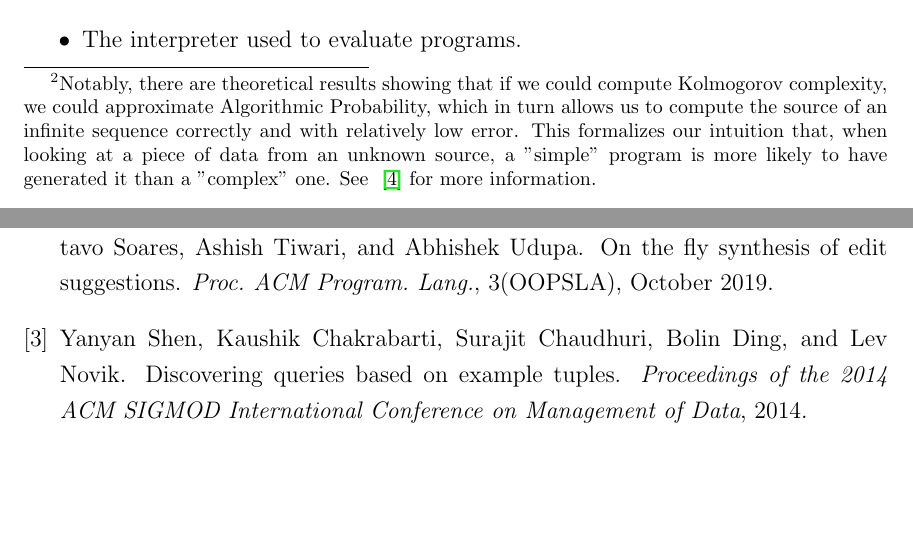
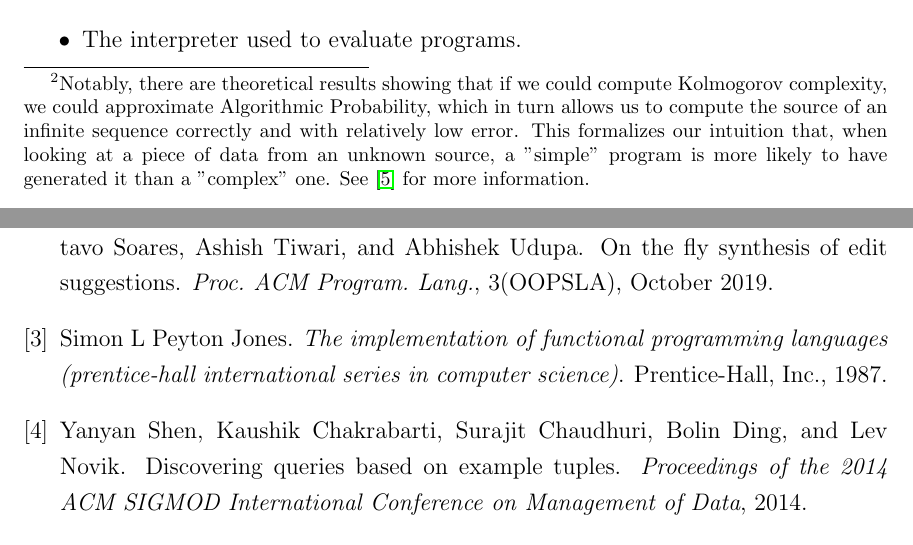
Before and after one commit to I-graham/BSP-report, a LaTeX thesis (main.tex, which reads intro.tex, refs.bib): two parts of pages 5 and 11 of 11, joined at a grey line, cut so that both start at the same text, the shorter picture padded with empty space. Compiled offline with pdfLaTeX.

Commit message:
Added Reference

```diff
--- a/intro.tex
+++ b/intro.tex
@@ -16,7 +16,7 @@ PBE problems are, by their nature, underspecified, as there will usually be many
 
 Although the tools developed throughout this project are very general and could be applied to many different areas, we focus especially on synthesizing programs generating integer sequences. One motivating application of this could be in mathematical research, where we might wish to guess patterns in structured integer sequences. This is exactly the concern that the Online Encyclopedia of Integer Sequences (OEIS) was invented to address, and we will use its database to evaluate our program. However, we also discuss how these tools could be applied elsewhere.
 
-We also focus on synthesizing small solution programs. Firstly, because this allows us to avoid overfitting (for example, programs which simply match their inputs to the given input-output pairs, without giving any insight into the larger pattern). Secondly because it will be helpful in eliminating redundant programs (i.e., programs which are syntactically distinct but semantically identical), vastly reducing our search space. And thirdly, because the minimum description length of a mathematical object or piece of data (i.e., the length of the shortest program generating) is known as its Kolmogorov Complexity, and though it is incomputable, it is of theoretical interest\footnote{Notably, there are theoretical results showing that if we could compute Kolmogorov complexity, we could approximate Algorithmic Probability, which in turn allows us to compute the source of an infinite sequence correctly and with relatively low error. This formalizes our intuition that, when looking at a piece of data from an unknown source, a "simple" program is more likely to have generated it than a "complex" one. See ~\cite{Solomonoff} for more information.}.
+We also focus on synthesizing small solution programs. Firstly, because this allows us to avoid overfitting (for example, programs which simply match their inputs to the given input-output pairs, without giving any insight into the larger pattern). Secondly because it will be helpful in eliminating redundant programs (i.e., programs which are syntactically distinct but semantically identical), vastly reducing our search space. And thirdly, because the minimum description length of a mathematical object or piece of data (i.e., the length of the shortest program generating) is known as its Kolmogorov Complexity, and though it is incomputable, it is of theoretical interest\footnote{Notably, there are theoretical results showing that if we could compute Kolmogorov complexity, we could approximate Algorithmic Probability, which in turn allows us to compute the source of an infinite sequence correctly and with relatively low error. This formalizes our intuition that, when looking at a piece of data from an unknown source, a "simple" program is more likely to have generated it than a "complex" one. See \cite{Solomonoff} for more information.}.
 
 Of course, we cannot hope to produce a perfect synthesizer, so a great deal of effort has gone into the feasible search space of our synthesizer. This translates to trying to shrink the program space as much as possible, and expanding the portion of the space we can feasibly examine as much as possible. This means both pruning our search wherever possible and writing efficient code, both of which come with the cost of some complexity.
 
--- a/refs.bib
+++ b/refs.bib
@@ -44,3 +44,10 @@
   year={2009},
   publisher={Springer}
 }
+
+@book{SLPJ,
+  title={The implementation of functional programming languages (prentice-hall international series in computer science)},
+  author={Peyton Jones, Simon L},
+  year={1987},
+  publisher={Prentice-Hall, Inc.}
+}
```
Also changed, not shown: main.pdf.
